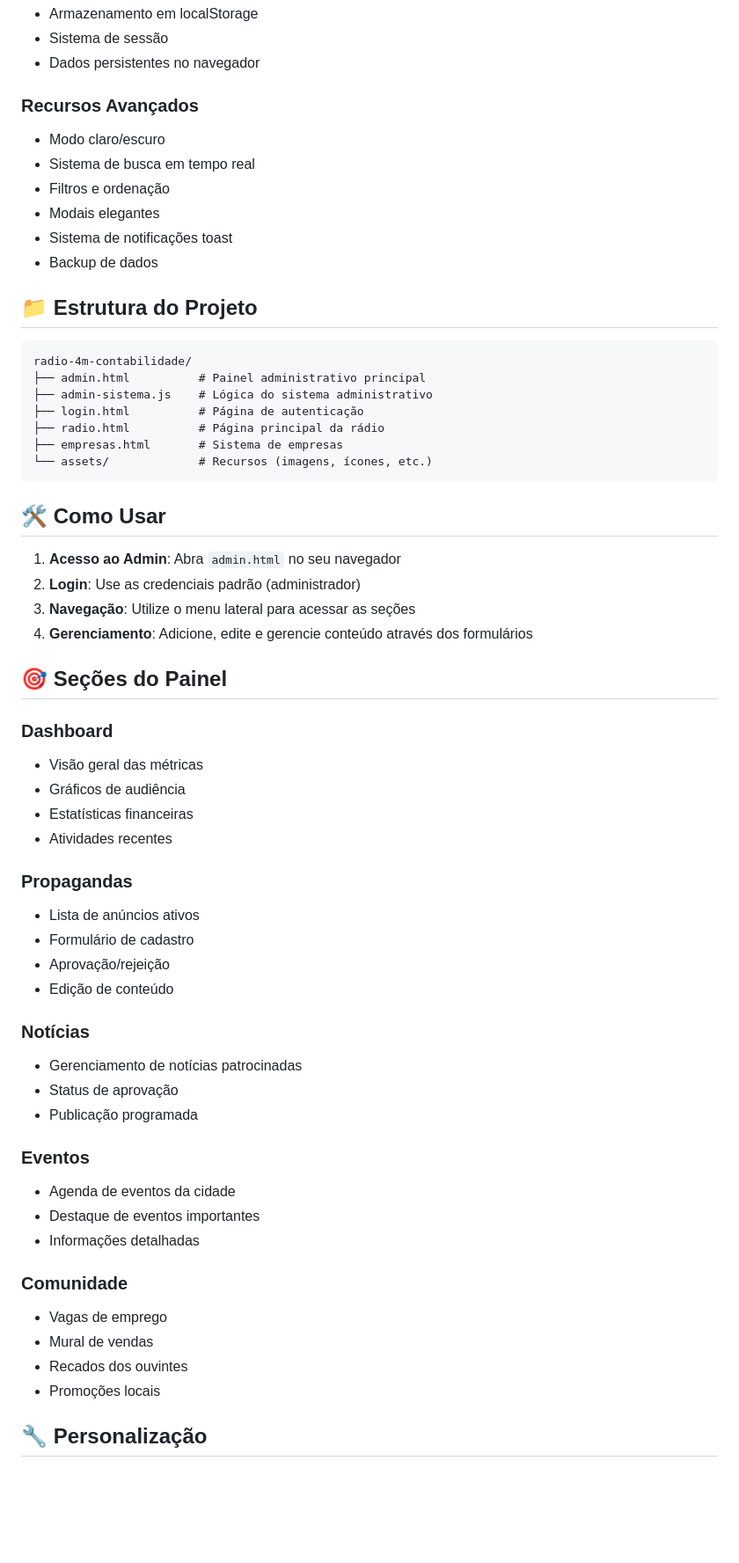
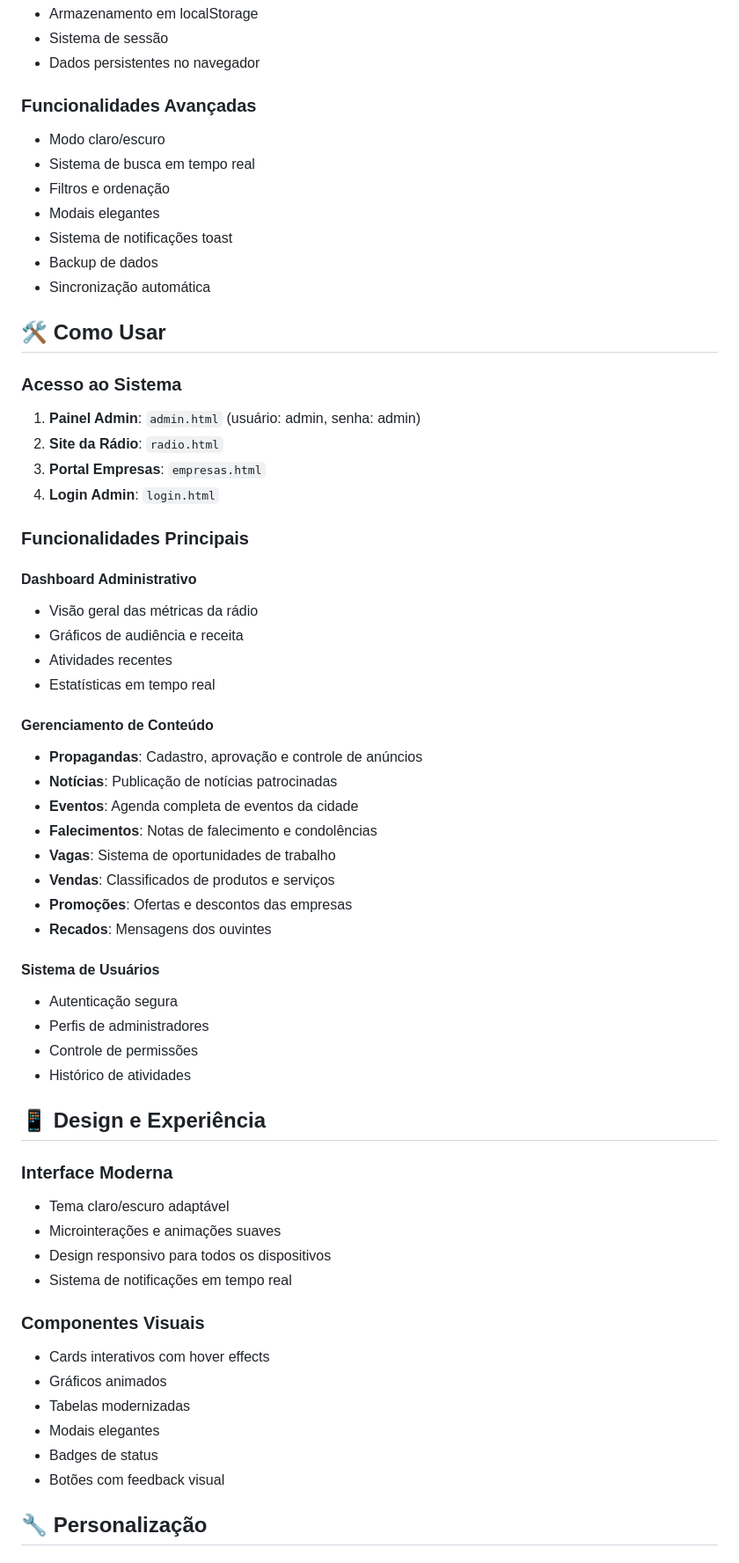
Before and after one commit to Gabriell12321/radio-4m-contabilidade, a Markdown page: README.md, the part around the change printed below. Shown: that part at 88% size. Drawn GitHub-style; blank space fills up the shorter version.

````diff
--- a/README.md
+++ b/README.md
@@ -51,62 +81,62 @@ Este projeto é um painel administrativo moderno e completo para gerenciar uma r
 - Sistema de sessão
 - Dados persistentes no navegador
 
-### Recursos Avançados
+### Funcionalidades Avançadas
 - Modo claro/escuro
 - Sistema de busca em tempo real
 - Filtros e ordenação
 - Modais elegantes
 - Sistema de notificações toast
 - Backup de dados
-
-## 📁 Estrutura do Projeto
-
-```
-radio-4m-contabilidade/
-├── admin.html          # Painel administrativo principal
-├── admin-sistema.js    # Lógica do sistema administrativo
-├── login.html          # Página de autenticação
-├── radio.html          # Página principal da rádio
-├── empresas.html       # Sistema de empresas
-└── assets/             # Recursos (imagens, ícones, etc.)
-```
+- Sincronização automática
 
 ## 🛠️ Como Usar
 
-1. **Acesso ao Admin**: Abra `admin.html` no seu navegador
-2. **Login**: Use as credenciais padrão (administrador)
-3. **Navegação**: Utilize o menu lateral para acessar as seções
-4. **Gerenciamento**: Adicione, edite e gerencie conteúdo através dos formulários
+### Acesso ao Sistema
+1. **Painel Admin**: `admin.html` (usuário: admin, senha: admin)
+2. **Site da Rádio**: `radio.html`
+3. **Portal Empresas**: `empresas.html`
+4. **Login Admin**: `login.html`
 
-## 🎯 Seções do Painel
+### Funcionalidades Principais
 
-### Dashboard
-- Visão geral das métricas
-- Gráficos de audiência
-- Estatísticas financeiras
+#### Dashboard Administrativo
+- Visão geral das métricas da rádio
+- Gráficos de audiência e receita
 - Atividades recentes
+- Estatísticas em tempo real
 
-### Propagandas
-- Lista de anúncios ativos
-- Formulário de cadastro
-- Aprovação/rejeição
-- Edição de conteúdo
+#### Gerenciamento de Conteúdo
+- **Propagandas**: Cadastro, aprovação e controle de anúncios
+- **Notícias**: Publicação de notícias patrocinadas
+- **Eventos**: Agenda completa de eventos da cidade
+- **Falecimentos**: Notas de falecimento e condolências
+- **Vagas**: Sistema de oportunidades de trabalho
+- **Vendas**: Classificados de produtos e serviços
+- **Promoções**: Ofertas e descontos das empresas
+- **Recados**: Mensagens dos ouvintes
 
-### Notícias
-- Gerenciamento de notícias patrocinadas
-- Status de aprovação
-- Publicação programada
+#### Sistema de Usuários
+- Autenticação segura
+- Perfis de administradores
+- Controle de permissões
+- Histórico de atividades
 
-### Eventos
-- Agenda de eventos da cidade
-- Destaque de eventos importantes
-- Informações detalhadas
+## 📱 Design e Experiência
 
-### Comunidade
-- Vagas de emprego
-- Mural de vendas
-- Recados dos ouvintes
-- Promoções locais
+### Interface Moderna
+- Tema claro/escuro adaptável
+- Microinterações e animações suaves
+- Design responsivo para todos os dispositivos
+- Sistema de notificações em tempo real
+
+### Componentes Visuais
+- Cards interativos com hover effects
+- Gráficos animados
+- Tabelas modernizadas
+- Modais elegantes
+- Badges de status
+- Botões com feedback visual
 
 ## 🔧 Personalização
 
````
Also changed, not shown: other parts of README.md (+58 -43 lines).
